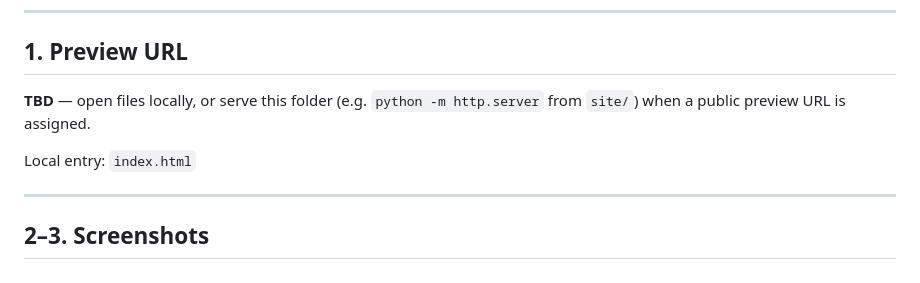
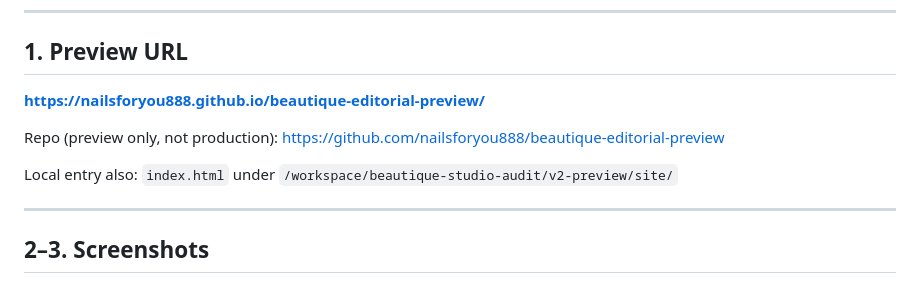
Before and after one commit to nailsforyou888/beautique-editorial-preview, a Markdown page: PREVIEW-REPORT.md, the part around the change. GitHub-like rendering.

Commit message:
Document GitHub Pages preview URL

```diff
--- a/PREVIEW-REPORT.md
+++ b/PREVIEW-REPORT.md
@@ -9,9 +9,11 @@
 
 ## 1. Preview URL
 
-**TBD** — open files locally, or serve this folder (e.g. `python -m http.server` from `site/`) when a public preview URL is assigned.
+**https://nailsforyou888.github.io/beautique-editorial-preview/**
 
-Local entry: `index.html`
+Repo (preview only, not production): https://github.com/nailsforyou888/beautique-editorial-preview
+
+Local entry also: `index.html` under `/workspace/beautique-studio-audit/v2-preview/site/`
 
 ---
 
```
